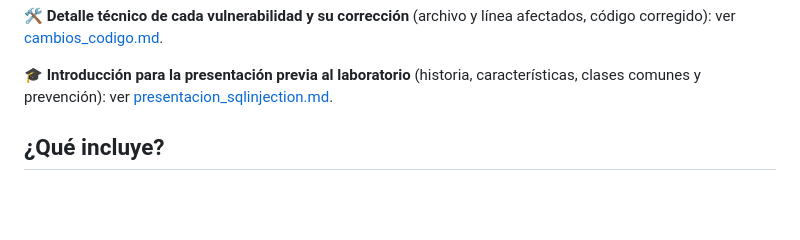
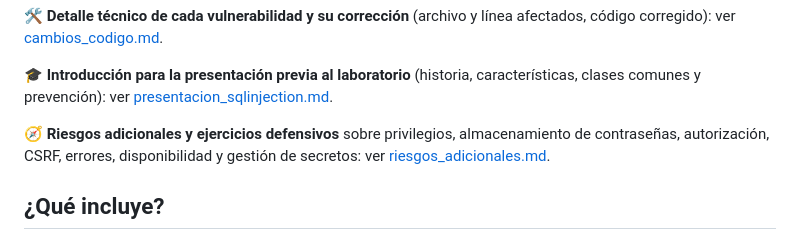
Before and after one commit to universidadamerike/basesdatos, a Markdown page: README.md, the part around the change. GitHub-like rendering; blank space fills up the shorter version.

```diff
--- a/README.md
+++ b/README.md
@@ -18,6 +18,10 @@ y línea afectados, código corregido): ver
 🎓 **Introducción para la presentación previa al laboratorio**
 (historia, características, clases comunes y prevención): ver
 [presentacion_sqlinjection.md](presentacion_sqlinjection.md).
+
+🧭 **Riesgos adicionales y ejercicios defensivos** sobre privilegios,
+almacenamiento de contraseñas, autorización, CSRF, errores, disponibilidad
+y gestión de secretos: ver [riesgos_adicionales.md](riesgos_adicionales.md).
 
 ## ¿Qué incluye?
 
```
Also changed, not shown: riesgos_adicionales.md (added, +235 -0 lines).
